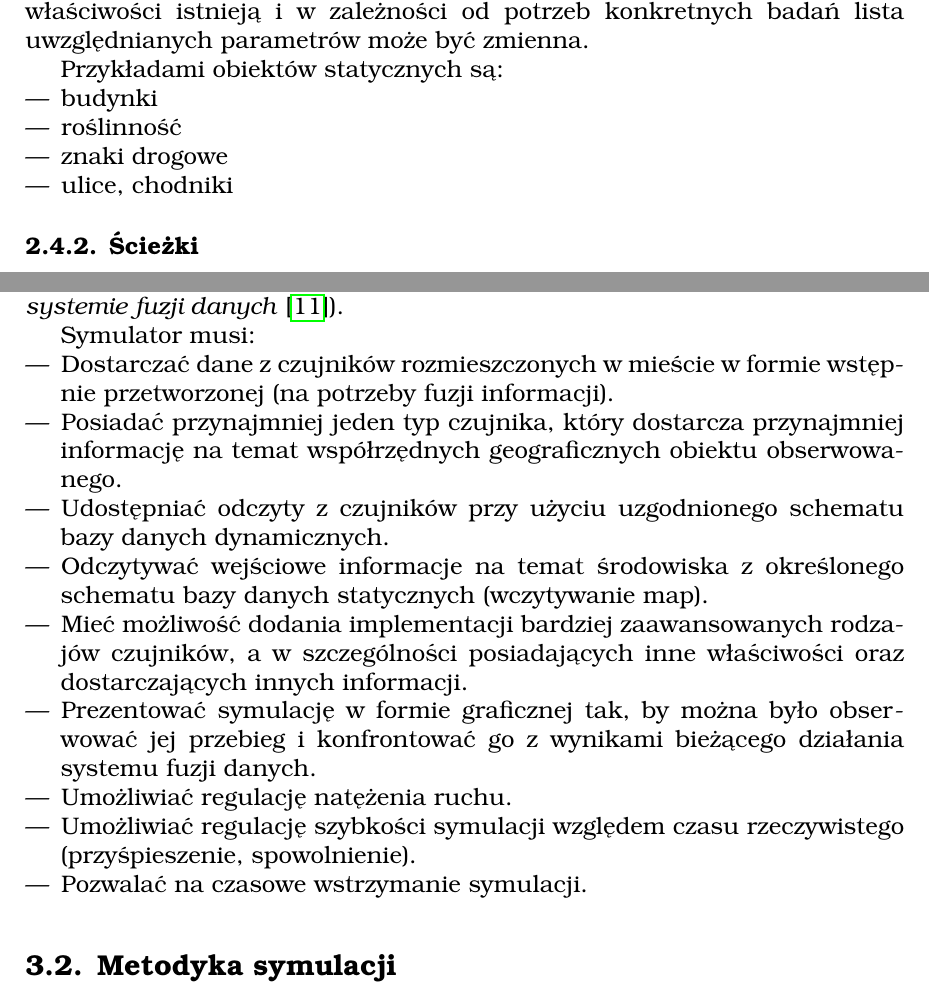
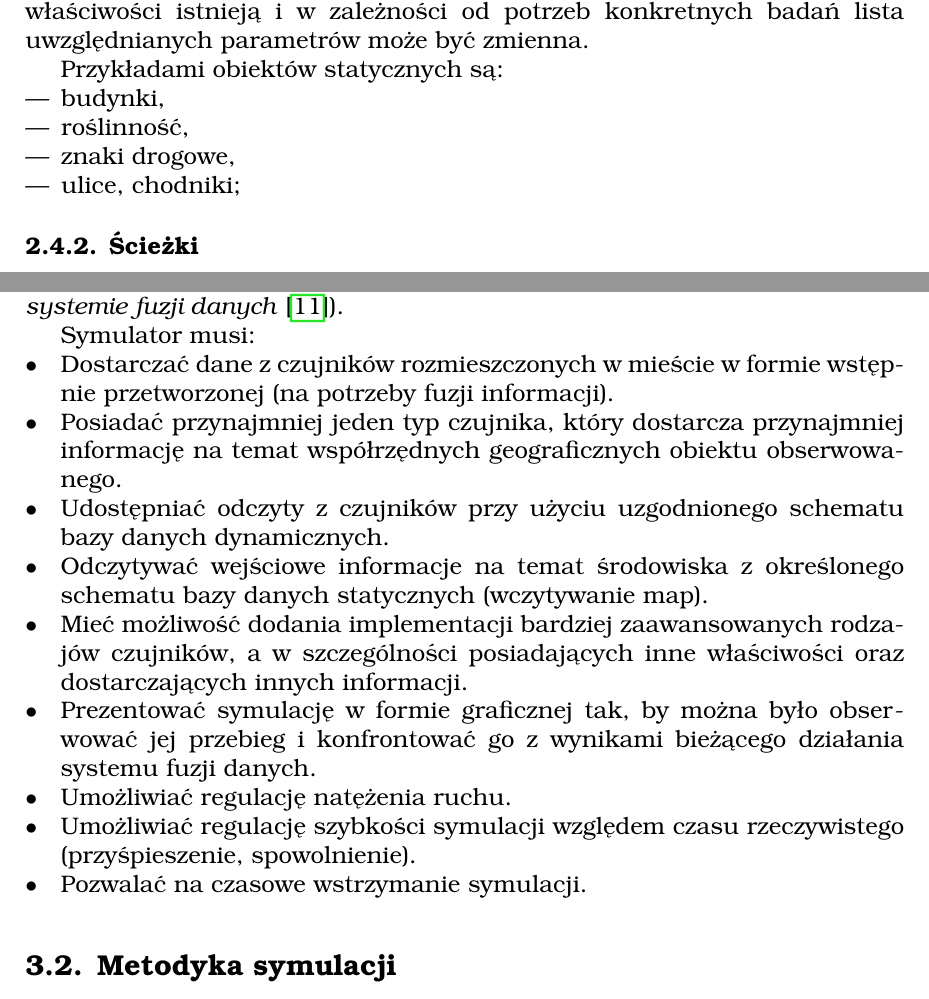
Before and after one commit to fiedukow/EngineeringThesis, a LaTeX thesis (main.tex, which reads tex/chap1.tex, tex/chap2.tex): two parts of pages 21 and 27 of 49, joined at a grey line, cut so that both start at the same text. Compiled offline with pdfLaTeX.

Commit message:
Fixups...

```diff
--- a/tex/chap1.tex
+++ b/tex/chap1.tex
@@ -438,10 +438,10 @@ Ilość uwzględnianych właściwości obiektów statycznych zależy od potrzeb
 \par{
 Przykładami obiektów statycznych są:
 \begin{itemize}
-\item budynki
-\item roślinność
-\item znaki drogowe
-\item ulice, chodniki
+\item budynki,
+\item roślinność,
+\item znaki drogowe,
+\item ulice, chodniki;
 \end{itemize}
 }
 \subsection{Ścieżki}
--- a/tex/chap2.tex
+++ b/tex/chap2.tex
@@ -7,6 +7,7 @@ Implementowany w ramach tej pracy symulator środowiska miejskiego musi spełnia
 \par{
 Symulator musi:
 \begin{itemize}
+\renewcommand{\labelitemi}{$\bullet$}
 	\item Dostarczać dane z czujników rozmieszczonych w mieście w formie wstępnie przetworzonej (na potrzeby fuzji informacji).
 	\item Posiadać przynajmniej jeden typ czujnika, który dostarcza przynajmniej informację na temat współrzędnych geograficznych obiektu obserwowanego.
 	\item Udostępniać odczyty z czujników przy użyciu uzgodnionego schematu bazy danych dynamicznych.
```
Also changed, not shown: tex/chap1.tex (2 more changed lines).
